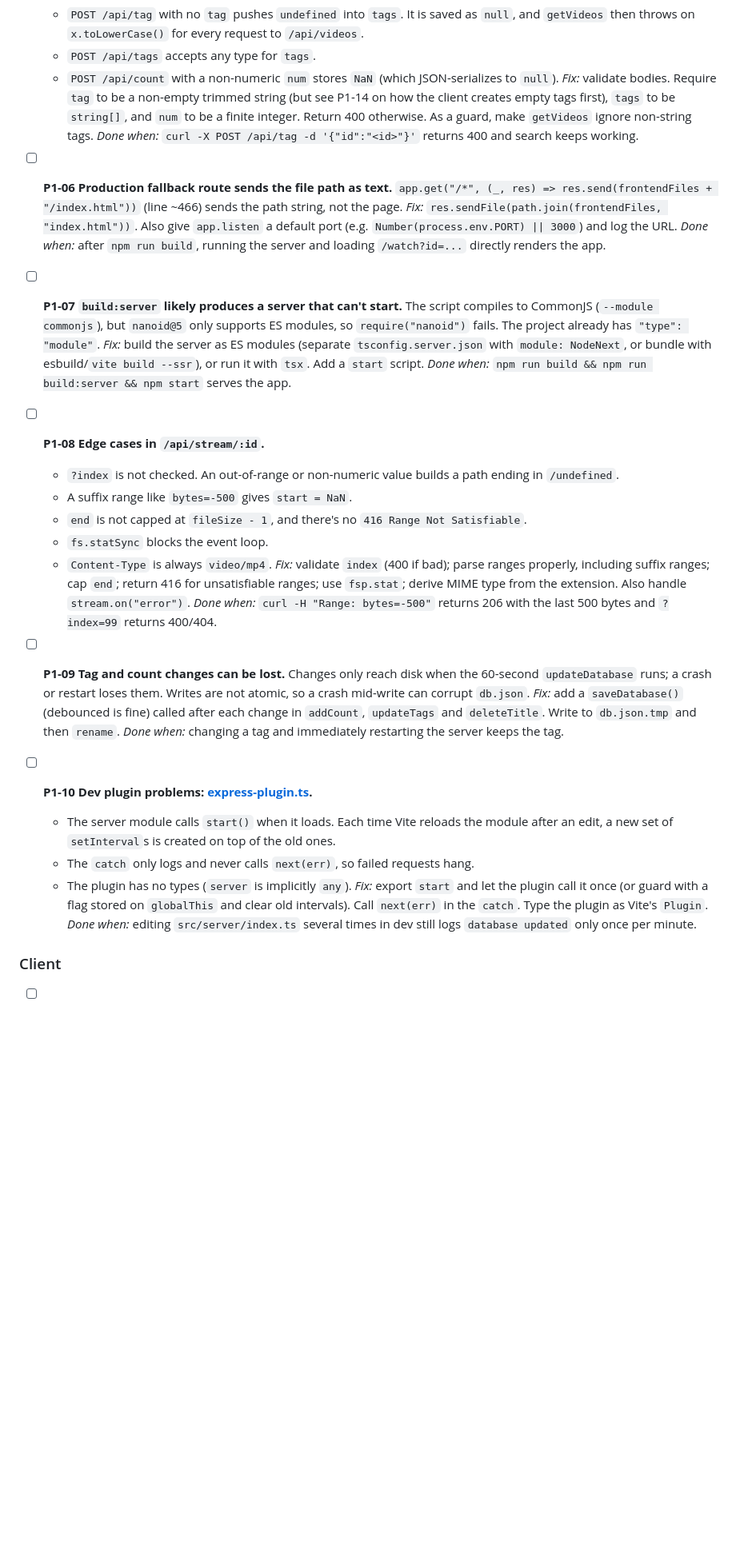
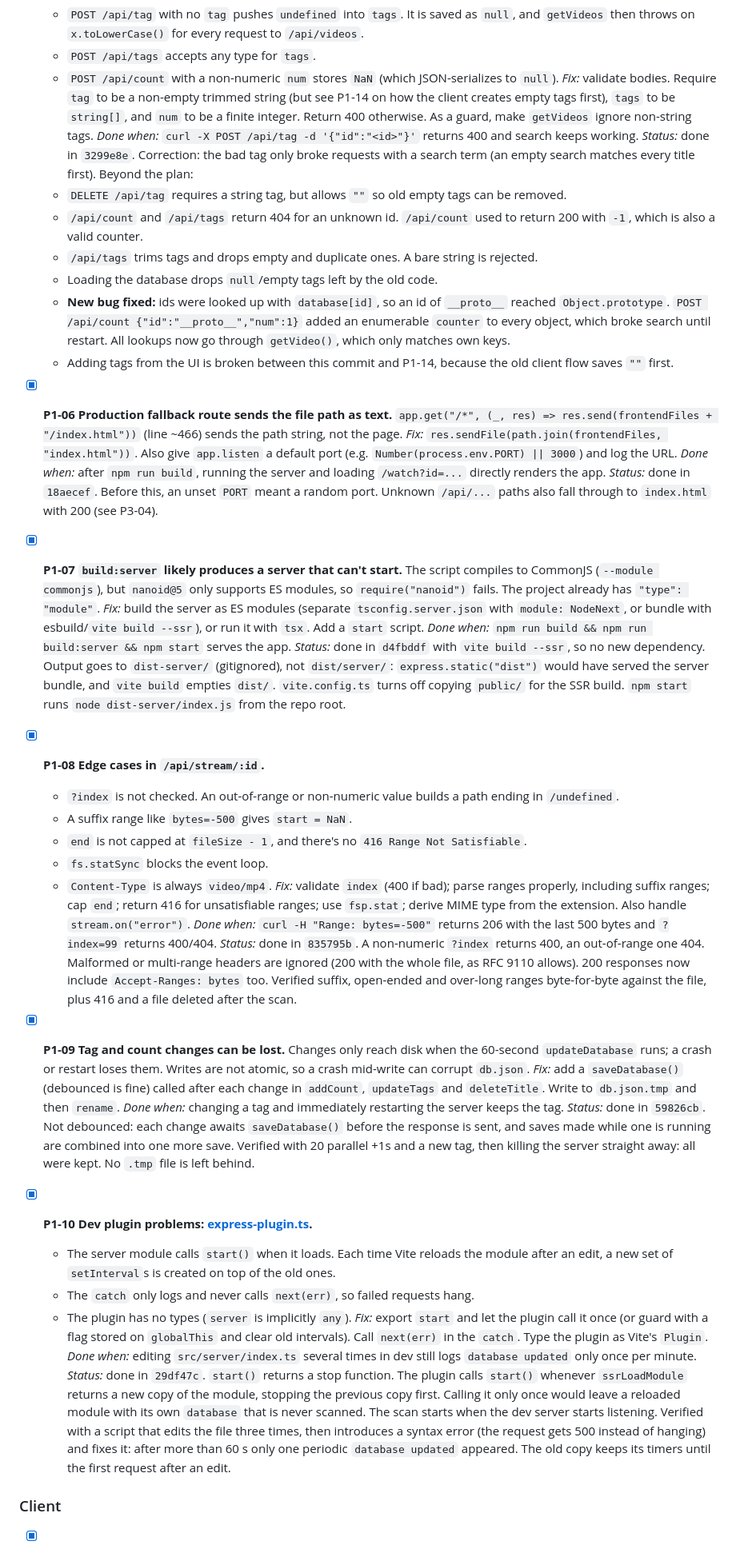
Before and after one commit to thedylone/node-video-player, a Markdown page: IMPROVEMENT_PLAN.md, the part around one of its changes. Shown at 80% size. GitHub-like rendering; blank space fills up the shorter version.

```diff
--- a/IMPROVEMENT_PLAN.md
+++ b/IMPROVEMENT_PLAN.md
@@ -52,18 +55,27 @@ A prioritized list of fixes and improvements for this repo, written to be picked
   - `POST /api/count` with a non-numeric `num` stores `NaN` (which JSON-serializes to `null`).
   *Fix:* validate bodies. Require `tag` to be a non-empty trimmed string (but see P1-14 on how the client creates empty tags first), `tags` to be `string[]`, and `num` to be a finite integer. Return 400 otherwise. As a guard, make `getVideos` ignore non-string tags.
   *Done when:* `curl -X POST /api/tag -d '{"id":"<id>"}'` returns 400 and search keeps working.
+  *Status:* done in `3299e8e`. Correction: the bad tag only broke requests with a search term (an empty search matches every title first). Beyond the plan:
+  - `DELETE /api/tag` requires a string tag, but allows `""` so old empty tags can be removed.
+  - `/api/count` and `/api/tags` return 404 for an unknown id. `/api/count` used to return 200 with `-1`, which is also a valid counter.
+  - `/api/tags` trims tags and drops empty and duplicate ones. A bare string is rejected.
+  - Loading the database drops `null`/empty tags left by the old code.
+  - **New bug fixed:** ids were looked up with `database[id]`, so an id of `__proto__` reached `Object.prototype`. `POST /api/count {"id":"__proto__","num":1}` added an enumerable `counter` to every object, which broke search until restart. All lookups now go through `getVideo()`, which only matches own keys.
+  - Adding tags from the UI is broken between this commit and P1-14, because the old client flow saves `""` first.
 
-- [ ] **P1-06 Production fallback route sends the file path as text.**
+- [x] **P1-06 Production fallback route sends the file path as text.**
   `app.get("/*", (_, res) => res.send(frontendFiles + "/index.html"))` (line ~466) sends the path string, not the page.
   *Fix:* `res.sendFile(path.join(frontendFiles, "index.html"))`. Also give `app.listen` a default port (e.g. `Number(process.env.PORT) || 3000`) and log the URL.
   *Done when:* after `npm run build`, running the server and loading `/watch?id=...` directly renders the app.
+  *Status:* done in `18aecef`. Before this, an unset `PORT` meant a random port. Unknown `/api/...` paths also fall through to `index.html` with 200 (see P3-04).
 
-- [ ] **P1-07 `build:server` likely produces a server that can't start.**
+- [x] **P1-07 `build:server` likely produces a server that can't start.**
   The script compiles to CommonJS (`--module commonjs`), but `nanoid@5` only supports ES modules, so `require("nanoid")` fails. The project already has `"type": "module"`.
   *Fix:* build the server as ES modules (separate `tsconfig.server.json` with `module: NodeNext`, or bundle with esbuild/`vite build --ssr`), or run it with `tsx`. Add a `start` script.
   *Done when:* `npm run build && npm run build:server && npm start` serves the app.
+  *Status:* done in `d4fbddf` with `vite build --ssr`, so no new dependency. Output goes to `dist-server/` (gitignored), not `dist/server/`: `express.static("dist")` would have served the server bundle, and `vite build` empties `dist/`. `vite.config.ts` turns off copying `public/` for the SSR build. `npm start` runs `node dist-server/index.js` from the repo root.
 
-- [ ] **P1-08 Edge cases in `/api/stream/:id`.**
+- [x] **P1-08 Edge cases in `/api/stream/:id`.**
   - `?index` is not checked. An out-of-range or non-numeric value builds a path ending in `/undefined`.
   - A suffix range like `bytes=-500` gives `start = NaN`.
   - `end` is not capped at `fileSize - 1`, and there's no `416 Range Not Satisfiable`.
@@ -71,18 +83,21 @@ A prioritized list of fixes and improvements for this repo, written to be picked
   - `Content-Type` is always `video/mp4`.
   *Fix:* validate `index` (400 if bad); parse ranges properly, including suffix ranges; cap `end`; return 416 for unsatisfiable ranges; use `fsp.stat`; derive MIME type from the extension. Also handle `stream.on("error")`.
   *Done when:* `curl -H "Range: bytes=-500"` returns 206 with the last 500 bytes and `?index=99` returns 400/404.
+  *Status:* done in `835795b`. A non-numeric `?index` returns 400, an out-of-range one 404. Malformed or multi-range headers are ignored (200 with the whole file, as RFC 9110 allows). 200 responses now include `Accept-Ranges: bytes` too. Verified suffix, open-ended and over-long ranges byte-for-byte against the file, plus 416 and a file deleted after the scan.
 
-- [ ] **P1-09 Tag and count changes can be lost.**
+- [x] **P1-09 Tag and count changes can be lost.**
   Changes only reach disk when the 60-second `updateDatabase` runs; a crash or restart loses them. Writes are not atomic, so a crash mid-write can corrupt `db.json`.
   *Fix:* add a `saveDatabase()` (debounced is fine) called after each change in `addCount`, `updateTags` and `deleteTitle`. Write to `db.json.tmp` and then `rename`.
   *Done when:* changing a tag and immediately restarting the server keeps the tag.
+  *Status:* done in `59826cb`. Not debounced: each change awaits `saveDatabase()` before the response is sent, and saves made while one is running are combined into one more save. Verified with 20 parallel +1s and a new tag, then killing the server straight away: all were kept. No `.tmp` file is left behind.
 
-- [ ] **P1-10 Dev plugin problems: [express-plugin.ts](express-plugin.ts).**
+- [x] **P1-10 Dev plugin problems: [express-plugin.ts](express-plugin.ts).**
   - The server module calls `start()` when it loads. Each time Vite reloads the module after an edit, a new set of `setInterval`s is created on top of the old ones.
   - The `catch` only logs and never calls `next(err)`, so failed requests hang.
   - The plugin has no types (`server` is implicitly `any`).
   *Fix:* export `start` and let the plugin call it once (or guard with a flag stored on `globalThis` and clear old intervals). Call `next(err)` in the `catch`. Type the plugin as Vite's `Plugin`.
   *Done when:* editing `src/server/index.ts` several times in dev still logs `database updated` only once per minute.
+  *Status:* done in `29df47c`. `start()` returns a stop function. The plugin calls `start()` whenever `ssrLoadModule` returns a new copy of the module, stopping the previous copy first. Calling it only once would leave a reloaded module with its own `database` that is never scanned. The scan starts when the dev server starts listening. Verified with a script that edits the file three times, then introduces a syntax error (the request gets 500 instead of hanging) and fixes it: after more than 60 s only one periodic `database updated` appeared. The old copy keeps its timers until the first request after an edit.
 
 ### Client
 
```
Also changed, not shown: other parts of IMPROVEMENT_PLAN.md (+23 -16 lines).
